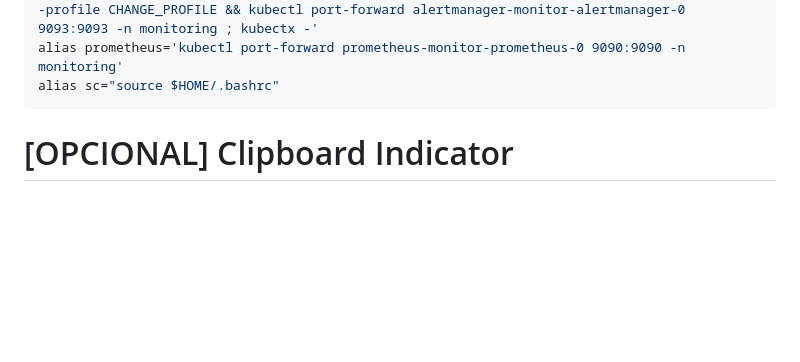
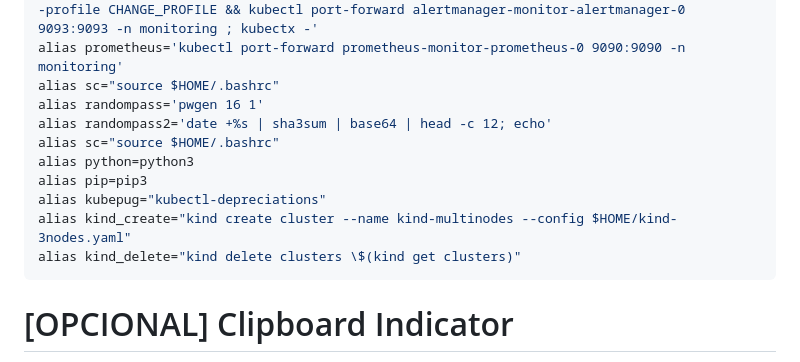
Before and after one commit to aeciopires/adsoft, a Markdown page: softwares-ubuntu.md, the part around the change. GitHub-like rendering; blank space fills up the shorter version.

````diff
--- a/softwares-ubuntu.md
+++ b/softwares-ubuntu.md
@@ -1253,6 +1253,14 @@ alias terradocs='terraform-docs markdown table . > README.md'
 alias alertmanager='aws eks --region CHANGE_REGION update-kubeconfig --name CHANGE_CLUSTER --profile CHANGE_PROFILE && kubectl port-forward alertmanager-monitor-alertmanager-0 9093:9093 -n monitoring ; kubectx -'
 alias prometheus='kubectl port-forward prometheus-monitor-prometheus-0 9090:9090 -n monitoring'
 alias sc="source $HOME/.bashrc"
+alias randompass='pwgen 16 1'
+alias randompass2='date +%s | sha3sum | base64 | head -c 12; echo'
+alias sc="source $HOME/.bashrc"
+alias python=python3
+alias pip=pip3
+alias kubepug="kubectl-depreciations"
+alias kind_create="kind create cluster --name kind-multinodes --config $HOME/kind-3nodes.yaml"
+alias kind_delete="kind delete clusters \$(kind get clusters)"
 ```
 
 # [OPCIONAL] Clipboard Indicator
````
